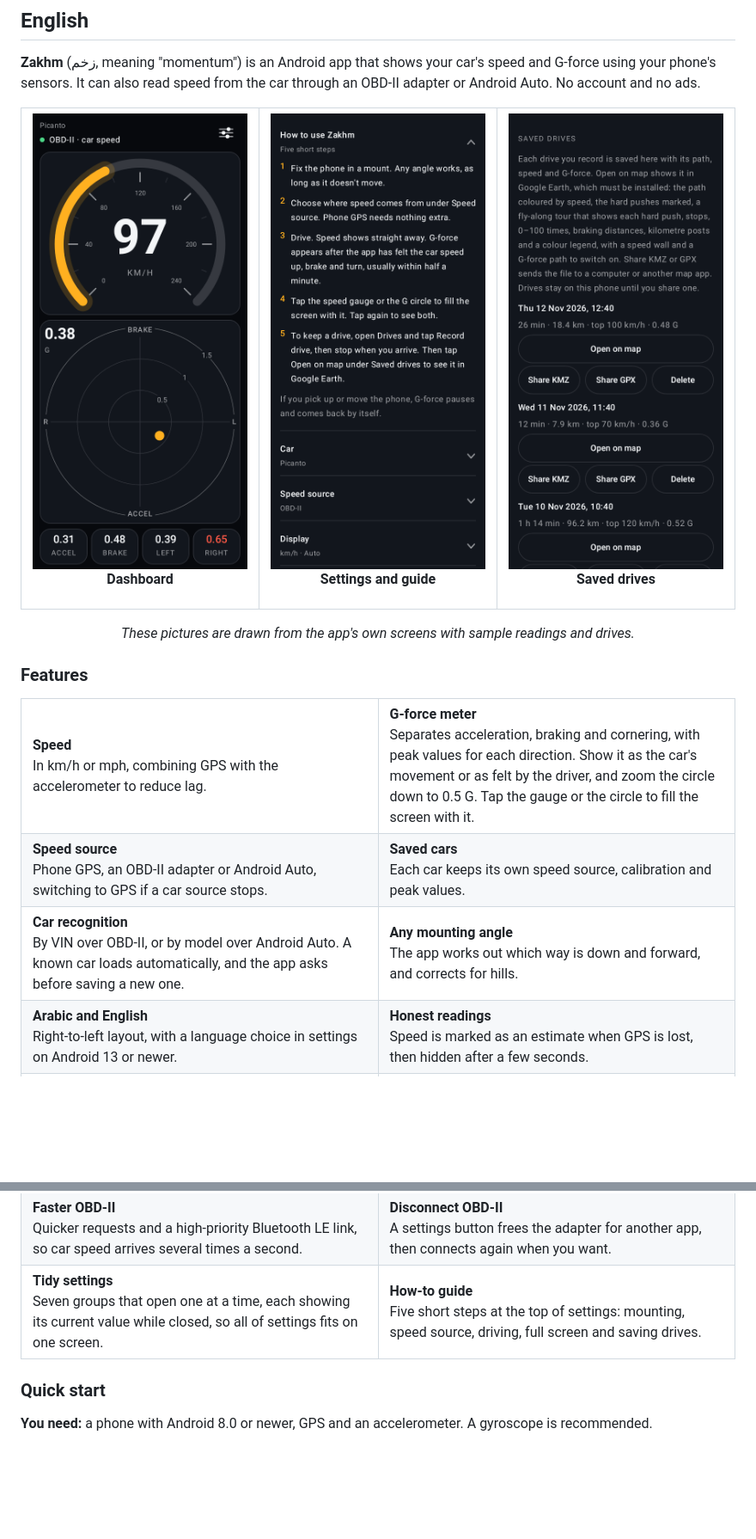
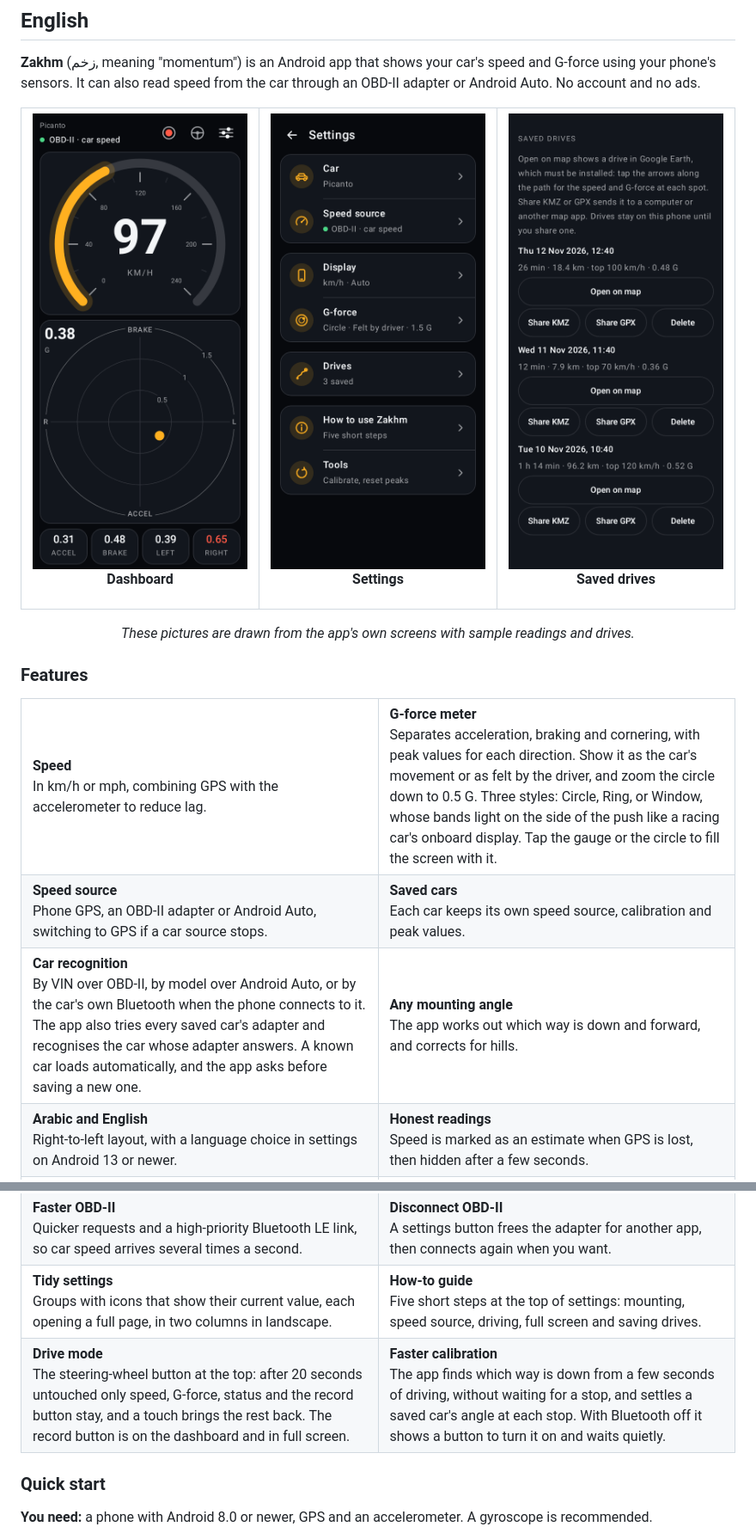
Before and after one commit to alequab/Zakhm, a Markdown page: README.md, 2 parts joined by grey strips. Shown at 86% size. GitHub-like rendering; pictures changed too: docs/images/dashboard-en.png, docs/images/drives-en.png, docs/images/settings-en.png; blank space fills up the shorter version.

```diff
--- a/README.md
+++ b/README.md
@@ -215,7 +219,7 @@ flowchart LR
 <table>
 <tr>
 <td width="33%"><img src="docs/images/dashboard-en.png" alt="The dashboard: 97 km/h and the G-force circle"><p align="center"><b>Dashboard</b></p></td>
-<td width="33%"><img src="docs/images/settings-en.png" alt="Settings with the how-to guide open"><p align="center"><b>Settings and guide</b></p></td>
+<td width="33%"><img src="docs/images/settings-en.png" alt="The settings page with its groups and icons"><p align="center"><b>Settings</b></p></td>
 <td width="33%"><img src="docs/images/drives-en.png" alt="Saved drives with Open on map and share buttons"><p align="center"><b>Saved drives</b></p></td>
 </tr>
 </table>
@@ -227,14 +231,14 @@ flowchart LR
 <table>
 <tr>
 <td width="50%" valign="top"><b>Speed</b><br>In km/h or mph, combining GPS with the accelerometer to reduce lag.</td>
-<td width="50%" valign="top"><b>G-force meter</b><br>Separates acceleration, braking and cornering, with peak values for each direction. Show it as the car's movement or as felt by the driver, and zoom the circle down to 0.5 G. Tap the gauge or the circle to fill the screen with it.</td>
+<td width="50%" valign="top"><b>G-force meter</b><br>Separates acceleration, braking and cornering, with peak values for each direction. Show it as the car's movement or as felt by the driver, and zoom the circle down to 0.5 G. Three styles: Circle, Ring, or Window, whose bands light on the side of the push like a racing car's onboard display. Tap the gauge or the circle to fill the screen with it.</td>
 </tr>
 <tr>
 <td valign="top"><b>Speed source</b><br>Phone GPS, an OBD-II adapter or Android Auto, switching to GPS if a car source stops.</td>
 <td valign="top"><b>Saved cars</b><br>Each car keeps its own speed source, calibration and peak values.</td>
 </tr>
 <tr>
-<td valign="top"><b>Car recognition</b><br>By VIN over OBD-II, or by model over Android Auto. A known car loads automatically, and the app asks before saving a new one.</td>
+<td valign="top"><b>Car recognition</b><br>By VIN over OBD-II, by model over Android Auto, or by the car's own Bluetooth when the phone connects to it. The app also tries every saved car's adapter and recognises the car whose adapter answers. A known car loads automatically, and the app asks before saving a new one.</td>
 <td valign="top"><b>Any mounting angle</b><br>The app works out which way is down and forward, and corrects for hills.</td>
 </tr>
 <tr>
@@ -258,8 +262,12 @@ flowchart LR
 <td valign="top"><b>Disconnect OBD-II</b><br>A settings button frees the adapter for another app, then connects again when you want.</td>
 </tr>
 <tr>
-<td valign="top"><b>Tidy settings</b><br>Seven groups that open one at a time, each showing its current value while closed, so all of settings fits on one screen.</td>
+<td valign="top"><b>Tidy settings</b><br>Groups with icons that show their current value, each opening a full page, in two columns in landscape.</td>
 <td valign="top"><b>How-to guide</b><br>Five short steps at the top of settings: mounting, speed source, driving, full screen and saving drives.</td>
+</tr>
+<tr>
+<td valign="top"><b>Drive mode</b><br>The steering-wheel button at the top: after 20 seconds untouched only speed, G-force, status and the record button stay, and a touch brings the rest back. The record button is on the dashboard and in full screen.</td>
+<td valign="top"><b>Faster calibration</b><br>The app finds which way is down from a few seconds of driving, without waiting for a stop, and settles a saved car's angle at each stop. With Bluetooth off it shows a button to turn it on and waits quietly.</td>
 </tr>
 </table>
 
```
Also changed, not shown: other parts of README.md (+8 -4 lines), docs/images/dashboard-ar.png, docs/images/drives-ar.png, docs/images/settings-ar.png, 1 other file.
